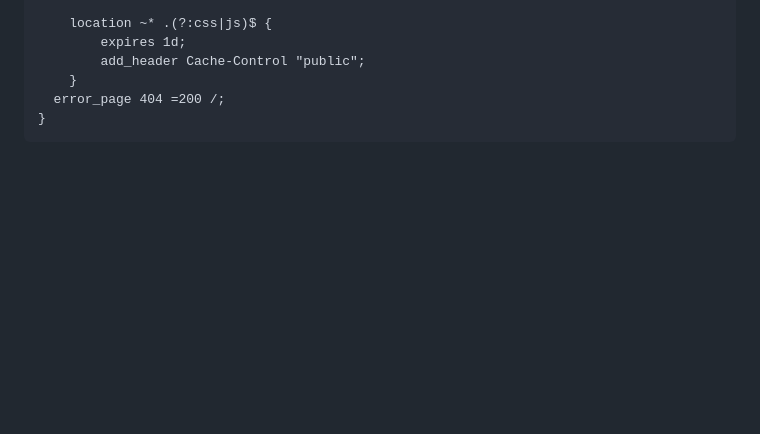
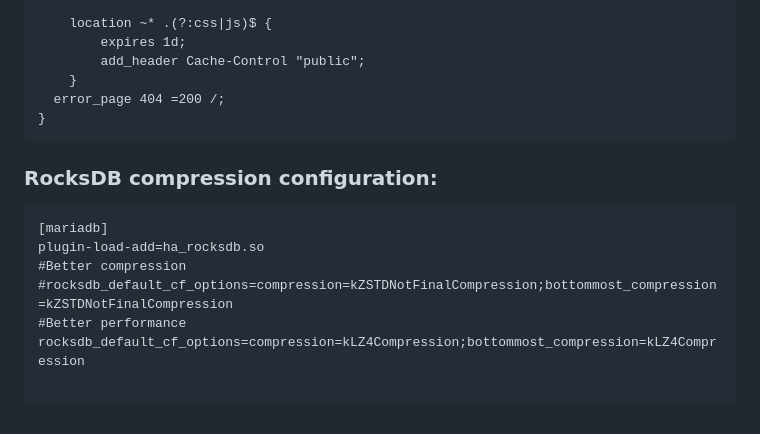
Before and after one commit to rootmax84/RedBox-Telemetry, a Markdown page: README.md, the part around the change. Drawn GitHub-style; blank space fills up the shorter version.

````diff
--- a/README.md
+++ b/README.md
@@ -109,3 +109,14 @@ server {
   error_page 404 =200 /;
 }
 ```
+
+### RocksDB compression configuration:
+```
+[mariadb]
+plugin-load-add=ha_rocksdb.so
+#Better compression
+#rocksdb_default_cf_options=compression=kZSTDNotFinalCompression;bottommost_compression=kZSTDNotFinalCompression
+#Better performance
+rocksdb_default_cf_options=compression=kLZ4Compression;bottommost_compression=kLZ4Compression
+
+```
````
